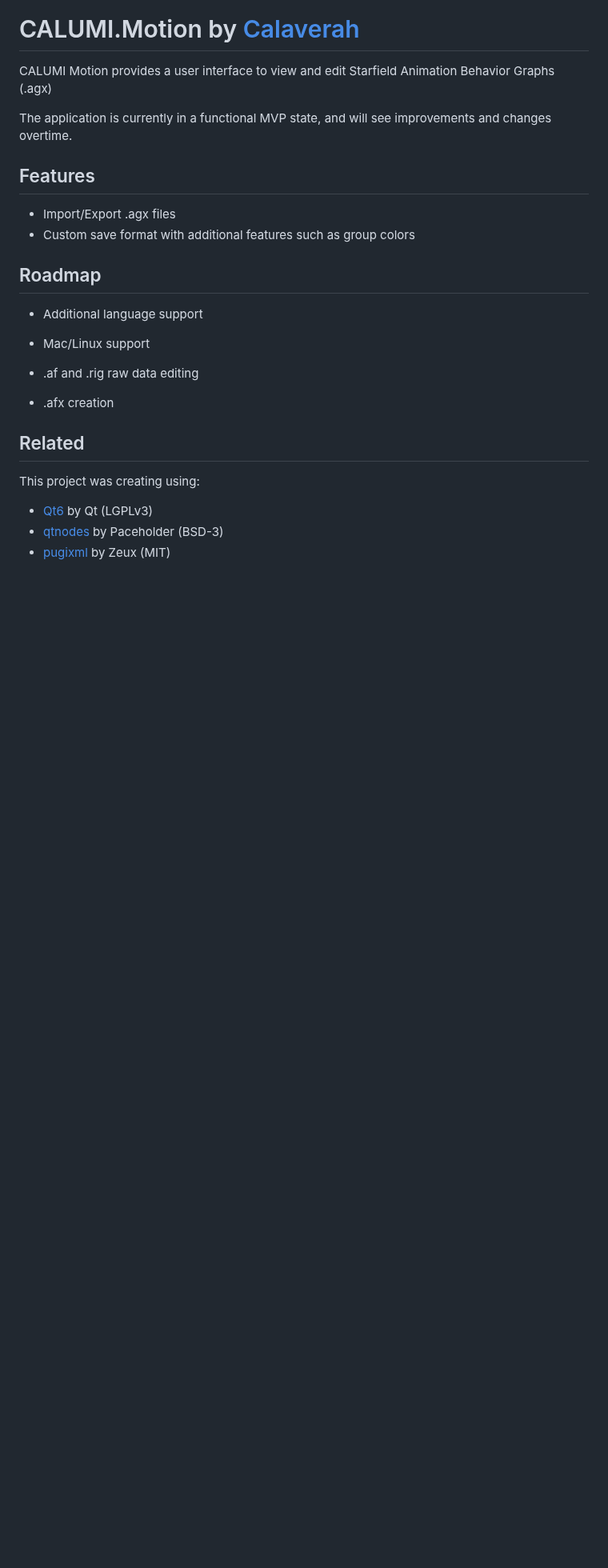
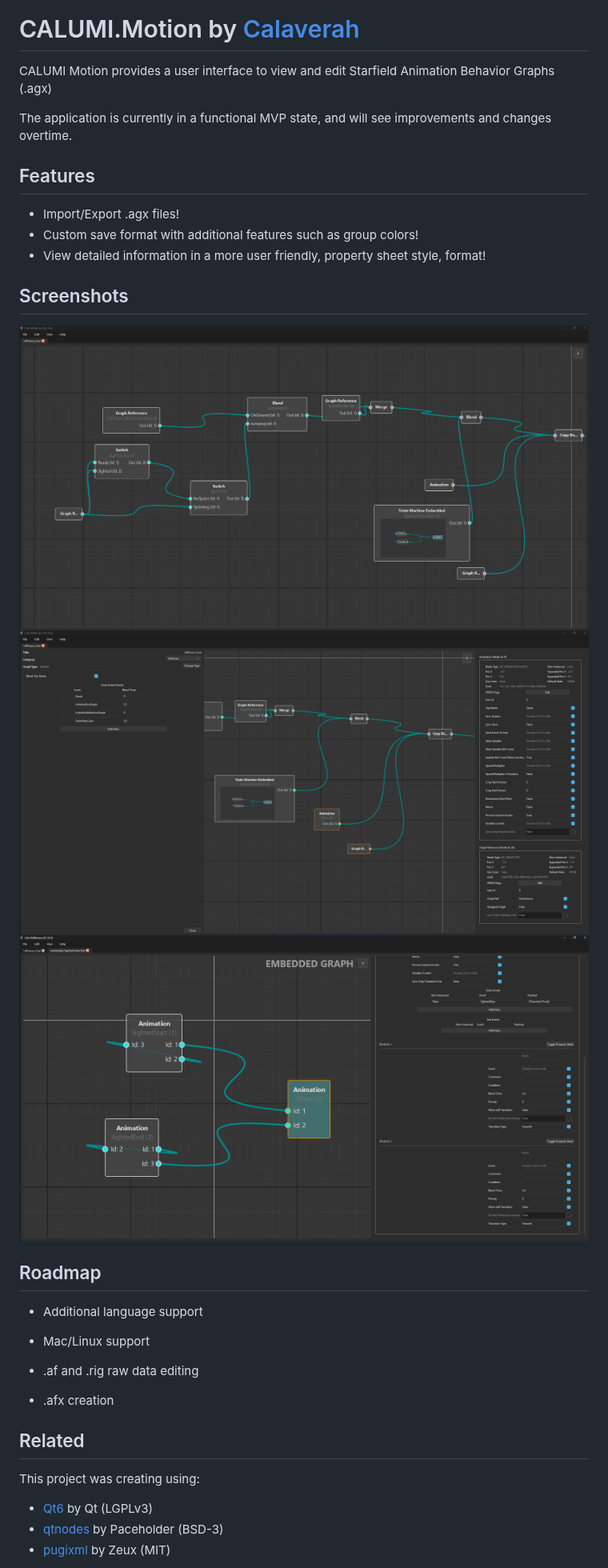
Before and after one commit to Calaverah/CALUMI.Motion, a Markdown page: README.md, the part around the change. Shown at 80% size. Drawn GitHub-style; pictures changed too: Screenshots/Screenshot0102a.png (added), Screenshots/Screenshot0102b.png (added), Screenshots/Screenshot0102c.png (added); blank space fills up the shorter version.

Commit message:
Screenshots and alpha popup removal

```diff
--- a/README.md
+++ b/README.md
@@ -11,10 +11,15 @@ The application is currently in a functional MVP state, and will see improvement
 
 ## Features
 
-- Import/Export .agx files
-- Custom save format with additional features such as group colors
+- Import/Export .agx files!
+- Custom save format with additional features such as group colors!
+- View detailed information in a more user friendly, property sheet style, format!
 
+## Screenshots
 
+![App Screenshot](https://github.com/Calaverah/CALUMI.Motion/blob/main/Screenshots/Screenshot0102a.png)
+![App Screenshot](https://github.com/Calaverah/CALUMI.Motion/blob/main/Screenshots/Screenshot0102b.png)
+![App Screenshot](https://github.com/Calaverah/CALUMI.Motion/blob/main/Screenshots/Screenshot0102c.png)
 
 ## Roadmap
 
```
Also changed, not shown: 1 other file.
